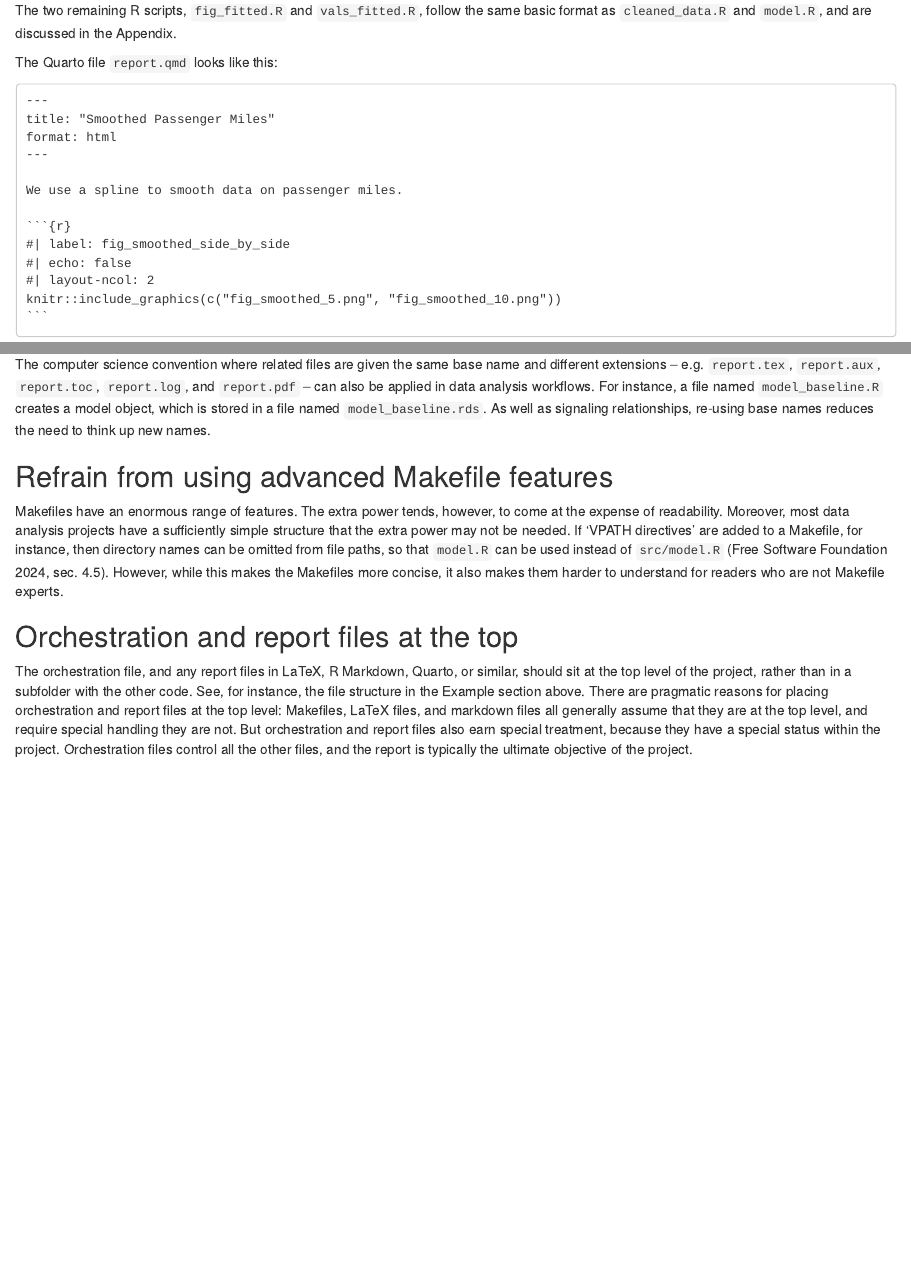
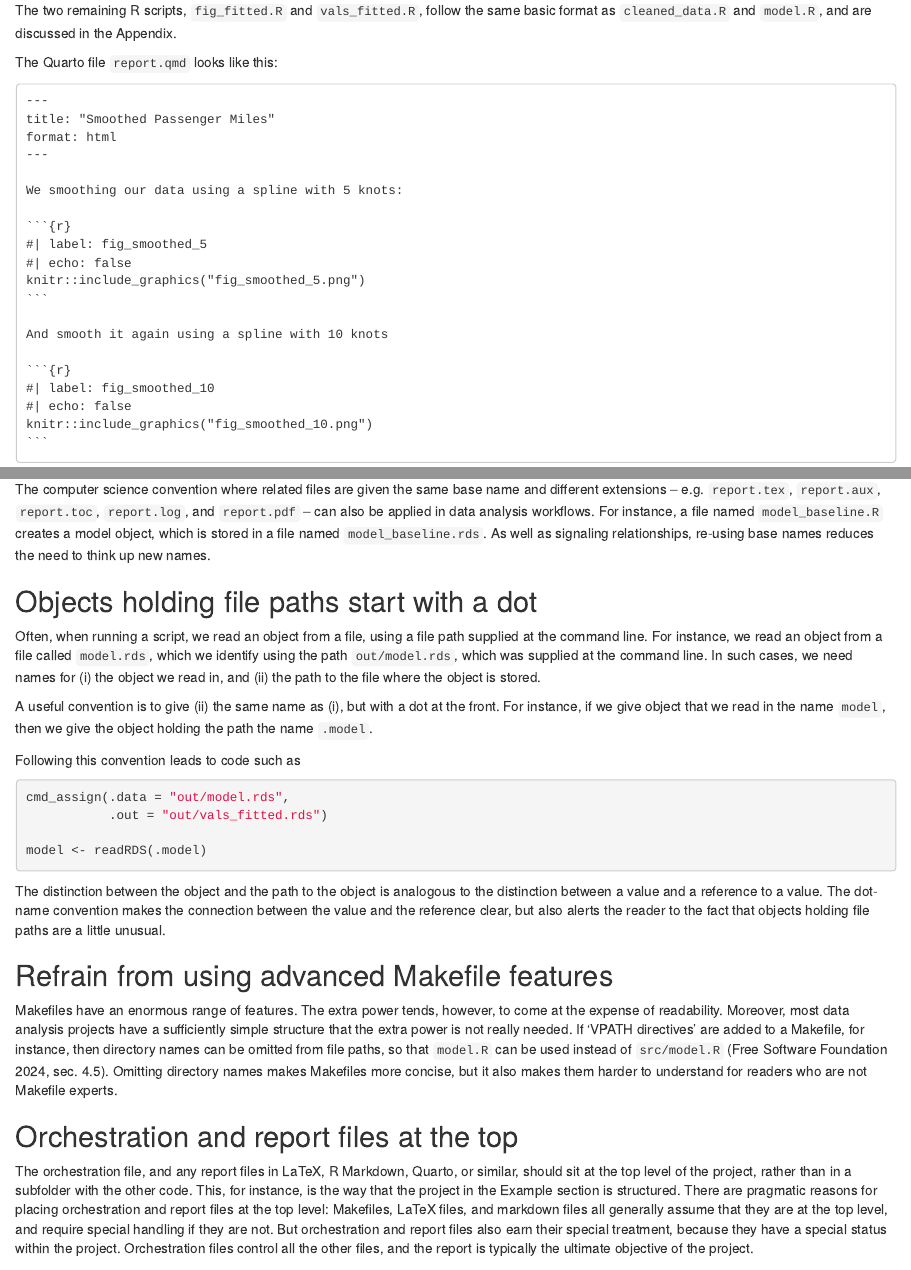
Before and after one commit to bayesiandemography/command, an R Markdown document (vignettes/articles/a4_workflow.Rmd): the page in a window 1100 px wide, from 6140 px down, and a second part further down, joined at a grey line. Rendered offline with R 4.5, knitr and Pandoc, with nearby package versions; some code elsewhere in the file could not run offline.

Commit message:
updated vignettes and documentation

````diff
--- a/inst/extdata/airmiles/report.qmd
+++ b/inst/extdata/airmiles/report.qmd
@@ -3,11 +3,18 @@ title: "Smoothed Passenger Miles"
 format: html
 ---
 
-We use a spline to smooth data on passenger miles.
+We smoothing our data using a spline with 5 knots:
 
 ```{r}
-#| label: fig_smoothed_side_by_side
+#| label: fig_smoothed_5
 #| echo: false
-#| layout-ncol: 2
-knitr::include_graphics(c("fig_smoothed_5.png", "fig_smoothed_10.png"))
+knitr::include_graphics("fig_smoothed_5.png")
 ```
+
+And smooth it again using a spline with 10 knots
+
+```{r}
+#| label: fig_smoothed_10
+#| echo: false
+knitr::include_graphics("fig_smoothed_10.png")
+```
--- a/vignettes/articles/a1_quickstart.Rmd
+++ b/vignettes/articles/a1_quickstart.Rmd
@@ -275,4 +275,3 @@ dir_tree(regexp = paste(nms_articles, "Makefile", sep = "|"),
 	 recurse = 0)
 ```
 
-The report itself looks like this:
--- a/vignettes/articles/a4_workflow.Rmd
+++ b/vignettes/articles/a4_workflow.Rmd
@@ -316,13 +316,31 @@ One quirk in the case of Makefiles is that, when building a dependency graph, th
 
 The computer science convention where related files are given the same base name and different extensions -- e.g. `report.tex`, `report.aux`, `report.toc`, `report.log`, and `report.pdf` --  can also be applied in data analysis workflows. For instance, a file named `model_baseline.R` creates a model object, which is stored in a file named `model_baseline.rds`. As well as signaling relationships, re-using base names reduces the need to think up new names.
 
+
+## Objects holding file paths start with a dot
+
+Often, when running a script, we read an object from a file, using a file path supplied at the command line. For instance, we read an object from a file called `model.rds`, which we identify using the path `out/model.rds`, which was supplied at the command line. In such cases, we need names for (i) the object we read in, and (ii) the path to the file where the object is stored.
+
+A useful convention is to give (ii) the same name as (i), but with a dot at the front. For instance, if we give object that we read in the name `model`, then  we give the object holding the path the name `.model`.
+
+Following this convention leads to code such as
+```{r, eval = FALSE, echo = TRUE}
+cmd_assign(.data = "out/model.rds",
+           .out = "out/vals_fitted.rds")
+
+model <- readRDS(.model)
+```
+
+The distinction between the object and the path to the object is analogous to the distinction between a value and a reference to a value. The dot-name convention makes the connection between the value and the reference clear, but also alerts the reader to the fact that objects holding file paths are a little unusual.
+
+
 ## Refrain from using advanced Makefile features
 
-Makefiles have an enormous range of features. The extra power tends, however, to come at the expense of readability. Moreover, most data analysis projects have a sufficiently simple structure that the extra power may not be needed. If 'VPATH directives' are added to a Makefile, for instance, then directory names can be omitted from file paths, so that `model.R` can be used instead of `src/model.R` [@gnu2024make, Section 4.5]. However, while this makes the Makefiles more concise, it also makes them harder to understand for readers who are not Makefile experts.
+Makefiles have an enormous range of features. The extra power tends, however, to come at the expense of readability. Moreover, most data analysis projects have a sufficiently simple structure that the extra power is not really needed. If 'VPATH directives' are added to a Makefile, for instance, then directory names can be omitted from file paths, so that `model.R` can be used instead of `src/model.R` [@gnu2024make, Section 4.5]. Omitting directory names makes Makefiles more concise, but it also makes them harder to understand for readers who are not Makefile experts.
 
 ## Orchestration and report files at the top
 
-The orchestration file, and any report files in LaTeX, R Markdown, Quarto, or similar, should sit at the top level of the project, rather than in a subfolder with the other code. See, for instance, the file structure in the Example section above. There are pragmatic reasons for placing orchestration and report files at the top level: Makefiles, LaTeX files, and markdown files all generally assume that they are at the top level, and require special handling they are not. But orchestration and report files also earn special treatment, because they have a special status within the project. Orchestration files control all the other files, and the report is typically the ultimate objective of the project.
+The orchestration file, and any report files in LaTeX, R Markdown, Quarto, or similar, should sit at the top level of the project, rather than in a subfolder with the other code. This, for instance, is the way that the project in the Example section is structured. There are pragmatic reasons for placing orchestration and report files at the top level: Makefiles, LaTeX files, and markdown files all generally assume that they are at the top level, and require special handling if they are not. But orchestration and report files also earn their special treatment, because they have a special status within the project. Orchestration files control all the other files, and the report is typically the ultimate objective of the project.
 
 
 # Appendix
````
Also changed, not shown: R/cmd_assign.R (+1 -1 lines), R/cmd_make.R (+1 -1 lines), R/cmd_shell.R (+1 -1 lines), R/command-package.R (+1 -1 lines), R/makefile.R (+1 -1 lines), R/shell_script.R (+1 -1 lines), README.Rmd (+1 -1 lines), README.md, vignettes/articles/a1_quickstart.Rmd (9 more changed lines), 6 other files.
